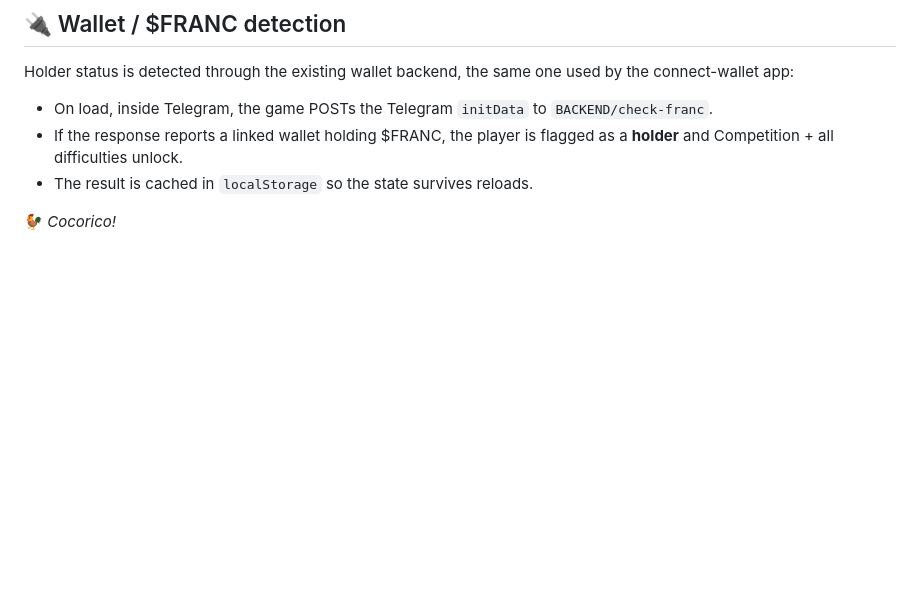
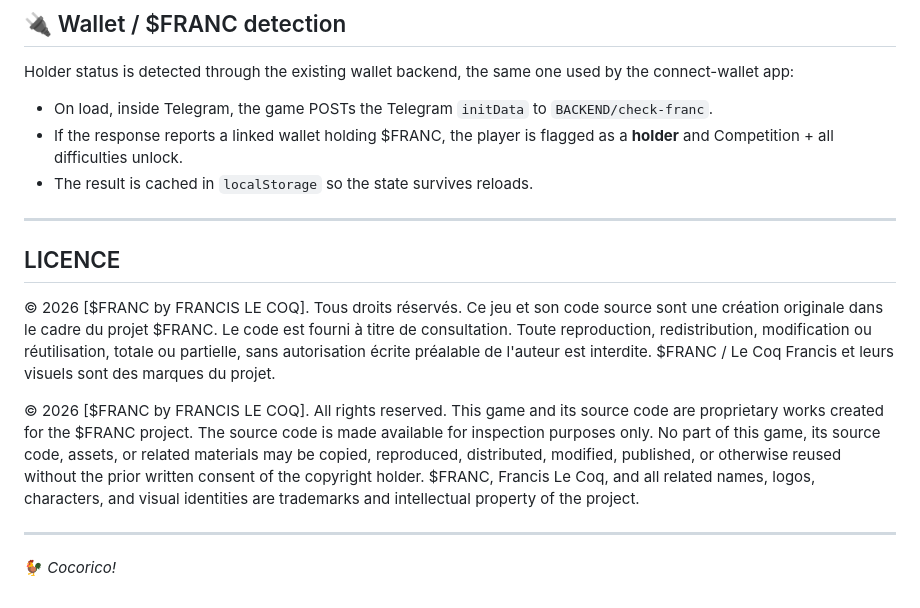
Before and after one commit to FrancLeCoq/Sudoku, a Markdown page: README.md, the part around the change. Drawn GitHub-style; blank space fills up the shorter version.

```diff
--- a/README.md
+++ b/README.md
@@ -76,4 +76,17 @@ Holder status is detected through the existing wallet backend, the same one used
 - If the response reports a linked wallet holding $FRANC, the player is flagged as a **holder** and Competition + all difficulties unlock.
 - The result is cached in `localStorage` so the state survives reloads.
 
+---
+
+## LICENCE
+© 2026 [$FRANC by FRANCIS LE COQ]. Tous droits réservés. Ce jeu et son code source sont une création originale dans le cadre du projet $FRANC. Le code est fourni à titre de consultation. Toute reproduction, redistribution, modification ou réutilisation, totale ou partielle, sans autorisation écrite préalable de l'auteur est interdite. $FRANC / Le Coq Francis et leurs visuels sont des marques du projet.
+
+
+© 2026 [$FRANC by FRANCIS LE COQ]. All rights reserved.
+This game and its source code are proprietary works created for the $FRANC project.
+The source code is made available for inspection purposes only. No part of this game, its source code, assets, or related materials may be copied, reproduced, distributed, modified, published, or otherwise reused without the prior written consent of the copyright holder.
+$FRANC, Francis Le Coq, and all related names, logos, characters, and visual identities are trademarks and intellectual property of the project.
+
+---
+
 🐓 *Cocorico!*
```
